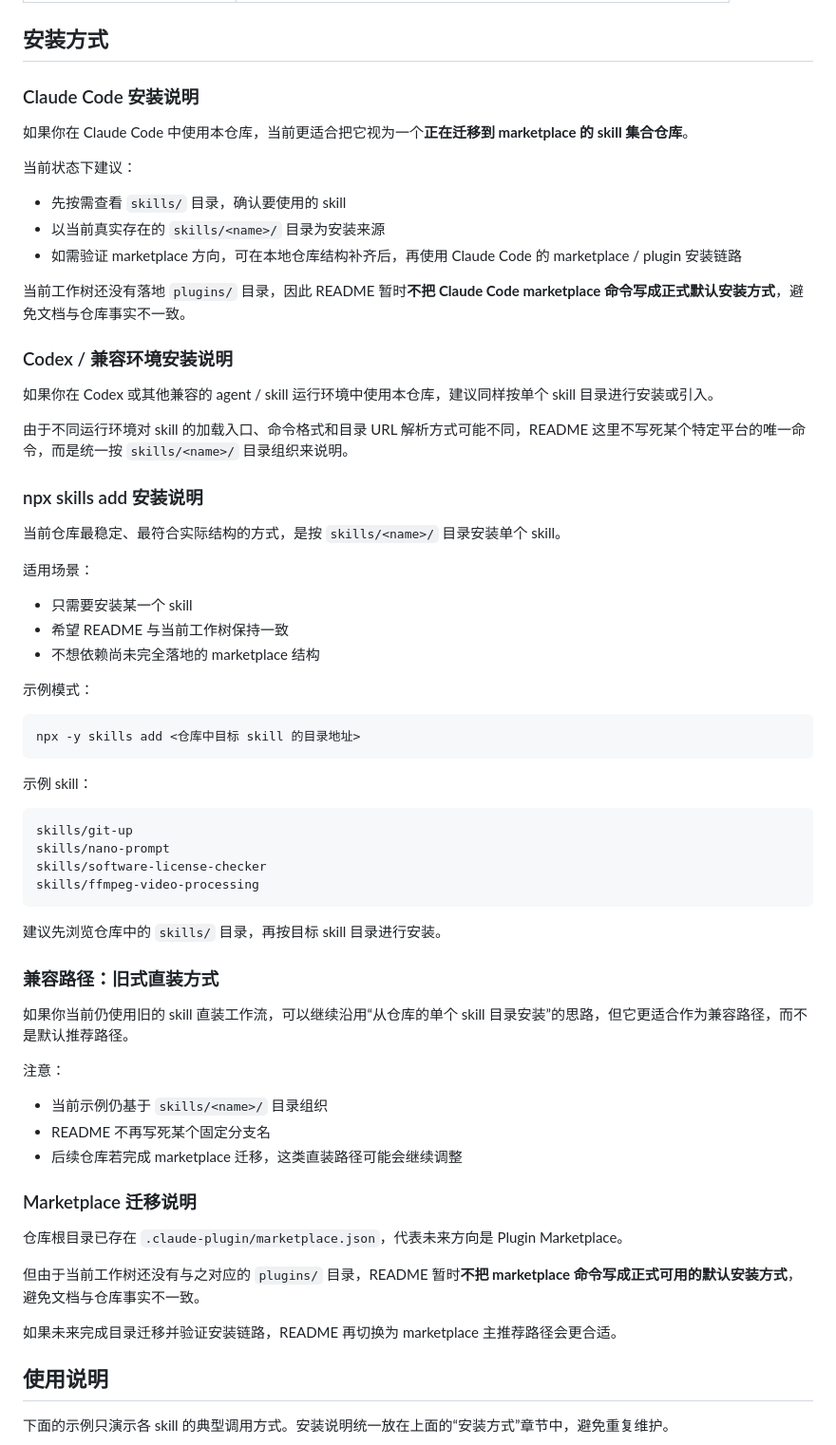
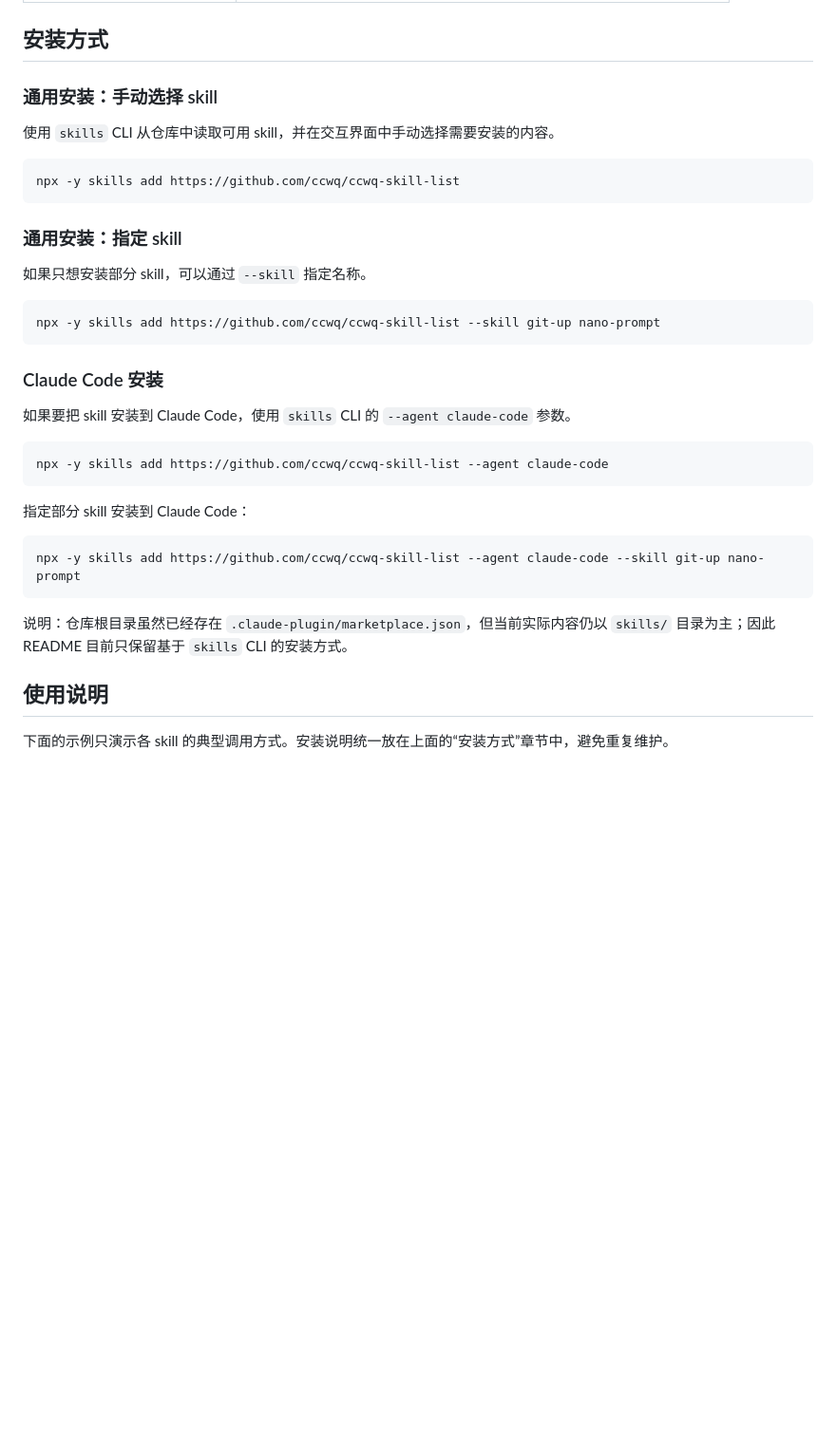
Before and after one commit to ccwq/ccwq-skill-list, a Markdown page: README.md, the part around the change. Shown at 95% size. Rendered like a GitHub page; blank space fills up the shorter version.

Commit message:
docs(README): 📝修正 skills 安装命令

````diff
--- a/README.md
+++ b/README.md
@@ -22,65 +22,37 @@ https://github.com/ccwq/ccwq-skill-list
 
 ## 安装方式
 
-### Claude Code 安装说明
+### 通用安装：手动选择 skill
 
-如果你在 Claude Code 中使用本仓库，当前更适合把它视为一个**正在迁移到 marketplace 的 skill 集合仓库**。
-
-当前状态下建议：
-- 先按需查看 `skills/` 目录，确认要使用的 skill
-- 以当前真实存在的 `skills/<name>/` 目录为安装来源
-- 如需验证 marketplace 方向，可在本地仓库结构补齐后，再使用 Claude Code 的 marketplace / plugin 安装链路
-
-当前工作树还没有落地 `plugins/` 目录，因此 README 暂时**不把 Claude Code marketplace 命令写成正式默认安装方式**，避免文档与仓库事实不一致。
-
-### Codex / 兼容环境安装说明
-
-如果你在 Codex 或其他兼容的 agent / skill 运行环境中使用本仓库，建议同样按单个 skill 目录进行安装或引入。
-
-由于不同运行环境对 skill 的加载入口、命令格式和目录 URL 解析方式可能不同，README 这里不写死某个特定平台的唯一命令，而是统一按 `skills/<name>/` 目录组织来说明。
-
-### npx skills add 安装说明
-
-当前仓库最稳定、最符合实际结构的方式，是按 `skills/<name>/` 目录安装单个 skill。
-
-适用场景：
-- 只需要安装某一个 skill
-- 希望 README 与当前工作树保持一致
-- 不想依赖尚未完全落地的 marketplace 结构
-
-示例模式：
+使用 `skills` CLI 从仓库中读取可用 skill，并在交互界面中手动选择需要安装的内容。
 
 ```bash
-npx -y skills add <仓库中目标 skill 的目录地址>
+npx -y skills add https://github.com/ccwq/ccwq-skill-list
 ```
 
-示例 skill：
+### 通用安装：指定 skill
 
-```text
-skills/git-up
-skills/nano-prompt
-skills/software-license-checker
-skills/ffmpeg-video-processing
+如果只想安装部分 skill，可以通过 `--skill` 指定名称。
+
+```bash
+npx -y skills add https://github.com/ccwq/ccwq-skill-list --skill git-up nano-prompt
 ```
 
-建议先浏览仓库中的 `skills/` 目录，再按目标 skill 目录进行安装。
+### Claude Code 安装
 
-### 兼容路径：旧式直装方式
+如果要把 skill 安装到 Claude Code，使用 `skills` CLI 的 `--agent claude-code` 参数。
 
-如果你当前仍使用旧的 skill 直装工作流，可以继续沿用“从仓库的单个 skill 目录安装”的思路，但它更适合作为兼容路径，而不是默认推荐路径。
+```bash
+npx -y skills add https://github.com/ccwq/ccwq-skill-list --agent claude-code
+```
 
-注意：
-- 当前示例仍基于 `skills/<name>/` 目录组织
-- README 不再写死某个固定分支名
-- 后续仓库若完成 marketplace 迁移，这类直装路径可能会继续调整
+指定部分 skill 安装到 Claude Code：
 
-### Marketplace 迁移说明
+```bash
+npx -y skills add https://github.com/ccwq/ccwq-skill-list --agent claude-code --skill git-up nano-prompt
+```
 
-仓库根目录已存在 `.claude-plugin/marketplace.json`，代表未来方向是 Plugin Marketplace。
-
-但由于当前工作树还没有与之对应的 `plugins/` 目录，README 暂时**不把 marketplace 命令写成正式可用的默认安装方式**，避免文档与仓库事实不一致。
-
-如果未来完成目录迁移并验证安装链路，README 再切换为 marketplace 主推荐路径会更合适。
+说明：仓库根目录虽然已经存在 `.claude-plugin/marketplace.json`，但当前实际内容仍以 `skills/` 目录为主；因此 README 目前只保留基于 `skills` CLI 的安装方式。
 
 ## 使用说明
 
````
